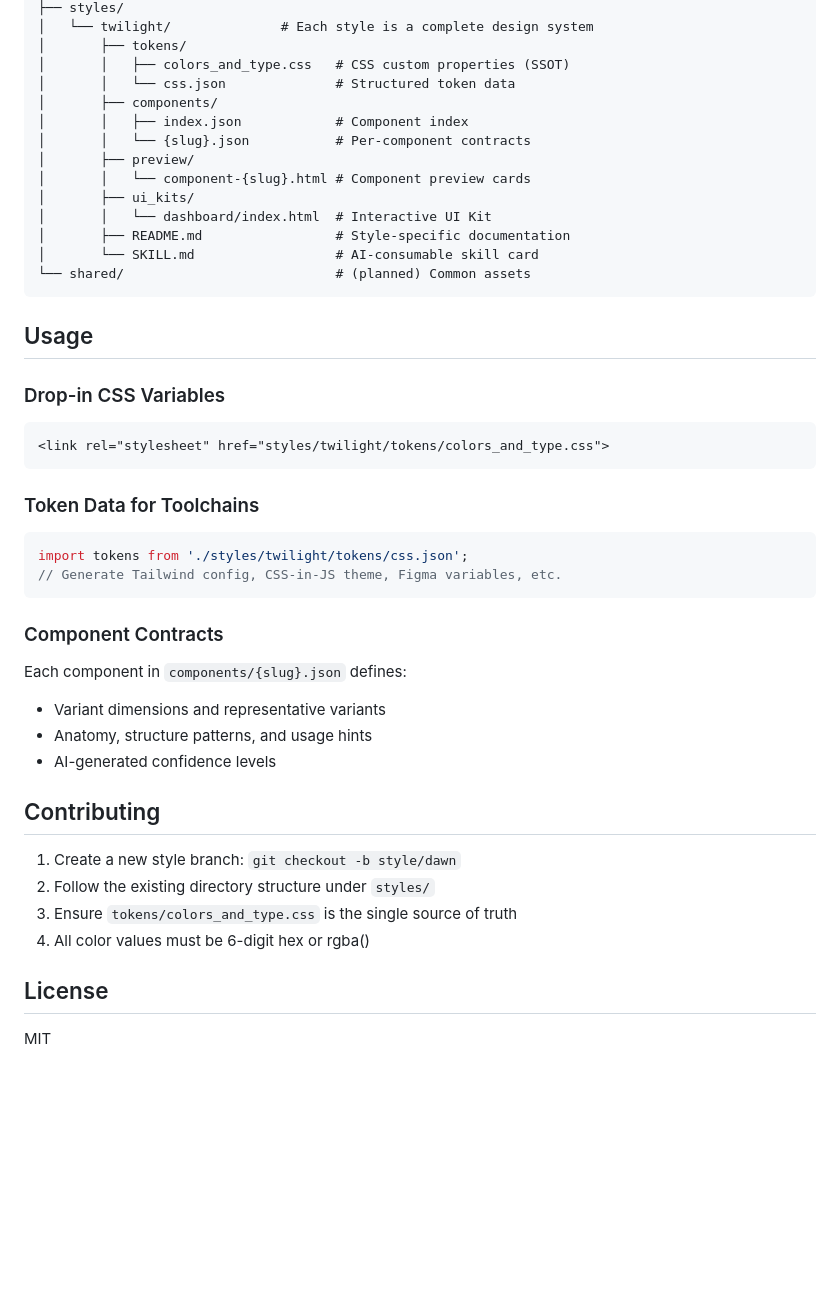
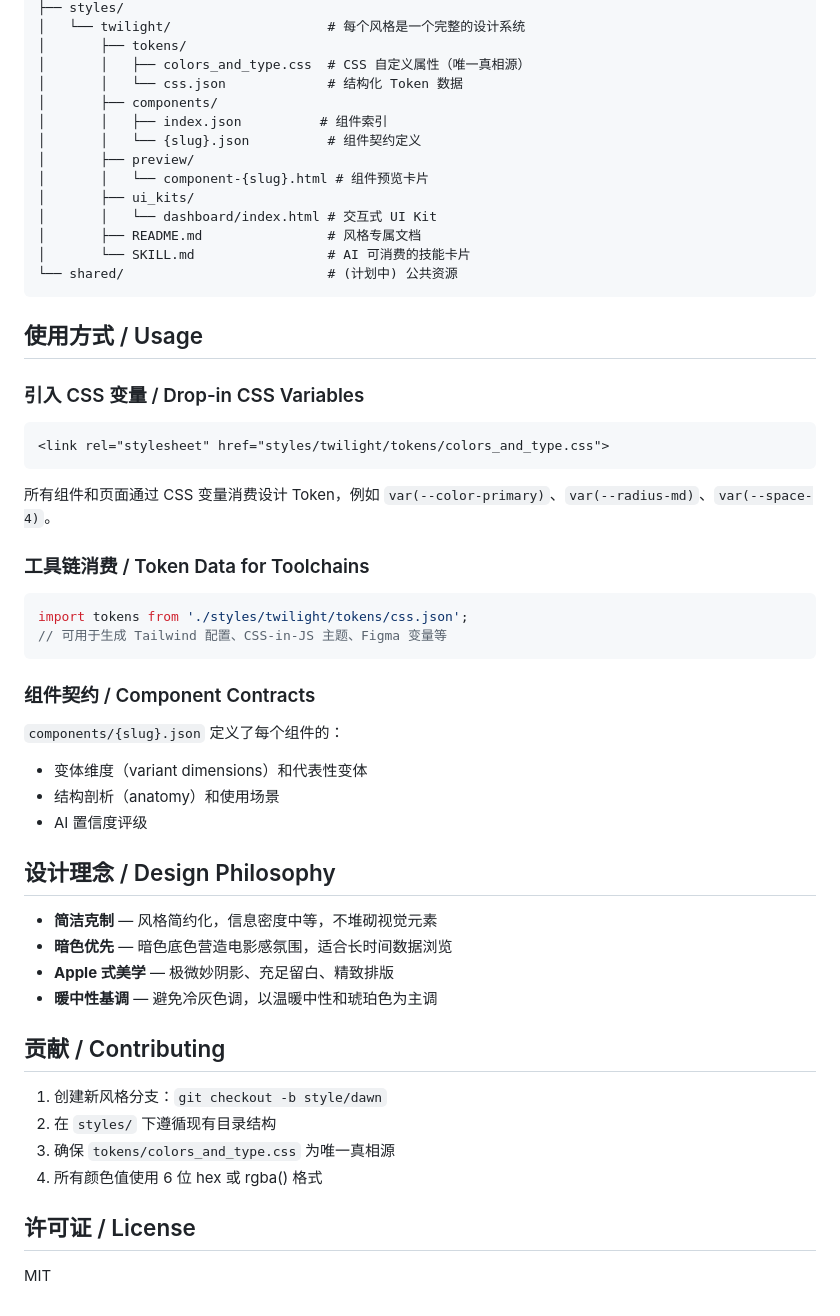
Before and after one commit to seolcho0827/kino, a Markdown page: README.md, the part around one of its changes. Rendered like a GitHub page; blank space fills up the shorter version.

````diff
--- a/README.md
+++ b/README.md
@@ -22,49 +48,58 @@ kino/
 ├── styles/
-│   └── twilight/              # Each style is a complete design system
+│   └── twilight/                    # 每个风格是一个完整的设计系统
 │       ├── tokens/
-│       │   ├── colors_and_type.css   # CSS custom properties (SSOT)
-│       │   └── css.json              # Structured token data
+│       │   ├── colors_and_type.css  # CSS 自定义属性（唯一真相源）
+│       │   └── css.json             # 结构化 Token 数据
 │       ├── components/
-│       │   ├── index.json            # Component index
-│       │   └── {slug}.json           # Per-component contracts
+│       │   ├── index.json          # 组件索引
+│       │   └── {slug}.json          # 组件契约定义
 │       ├── preview/
-│       │   └── component-{slug}.html # Component preview cards
+│       │   └── component-{slug}.html # 组件预览卡片
 │       ├── ui_kits/
-│       │   └── dashboard/index.html  # Interactive UI Kit
-│       ├── README.md                 # Style-specific documentation
-│       └── SKILL.md                  # AI-consumable skill card
-└── shared/                           # (planned) Common assets
+│       │   └── dashboard/index.html # 交互式 UI Kit
+│       ├── README.md                # 风格专属文档
+│       └── SKILL.md                 # AI 可消费的技能卡片
+└── shared/                          # (计划中) 公共资源
 ```
 
-## Usage
+## 使用方式 / Usage
 
-### Drop-in CSS Variables
+### 引入 CSS 变量 / Drop-in CSS Variables
 
 ```html
 <link rel="stylesheet" href="styles/twilight/tokens/colors_and_type.css">
 ```
 
-### Token Data for Toolchains
+所有组件和页面通过 CSS 变量消费设计 Token，例如 `var(--color-primary)`、`var(--radius-md)`、`var(--space-4)`。
+
+### 工具链消费 / Token Data for Toolchains
 
 ```js
 import tokens from './styles/twilight/tokens/css.json';
-// Generate Tailwind config, CSS-in-JS theme, Figma variables, etc.
+// 可用于生成 Tailwind 配置、CSS-in-JS 主题、Figma 变量等
 ```
 
-### Component Contracts
+### 组件契约 / Component Contracts
 
-Each component in `components/{slug}.json` defines:
-- Variant dimensions and representative variants
-- Anatomy, structure patterns, and usage hints
-- AI-generated confidence levels
+`components/{slug}.json` 定义了每个组件的：
+- 变体维度（variant dimensions）和代表性变体
+- 结构剖析（anatomy）和使用场景
+- AI 置信度评级
 
-## Contributing
+## 设计理念 / Design Philosophy
 
-1. Create a new style branch: `git checkout -b style/dawn`
-2. Follow the existing directory structure under `styles/`
-3. Ensure `tokens/colors_and_type.css` is the single source of truth
-4. All color values must be 6-digit hex or rgba()
+- **简洁克制** — 风格简约化，信息密度中等，不堆砌视觉元素
+- **暗色优先** — 暗色底色营造电影感氛围，适合长时间数据浏览
+- **Apple 式美学** — 极微妙阴影、充足留白、精致排版
+- **暖中性基调** — 避免冷灰色调，以温暖中性和琥珀色为主调
 
-## License
+## 贡献 / Contributing
+
+1. 创建新风格分支：`git checkout -b style/dawn`
+2. 在 `styles/` 下遵循现有目录结构
+3. 确保 `tokens/colors_and_type.css` 为唯一真相源
+4. 所有颜色值使用 6 位 hex 或 rgba() 格式
+
+## 许可证 / License
 
 MIT
````
Also changed, not shown: other parts of README.md (+38 -12 lines), assets/banner.jpg (added), assets/uikit-dashboard.png (added).
